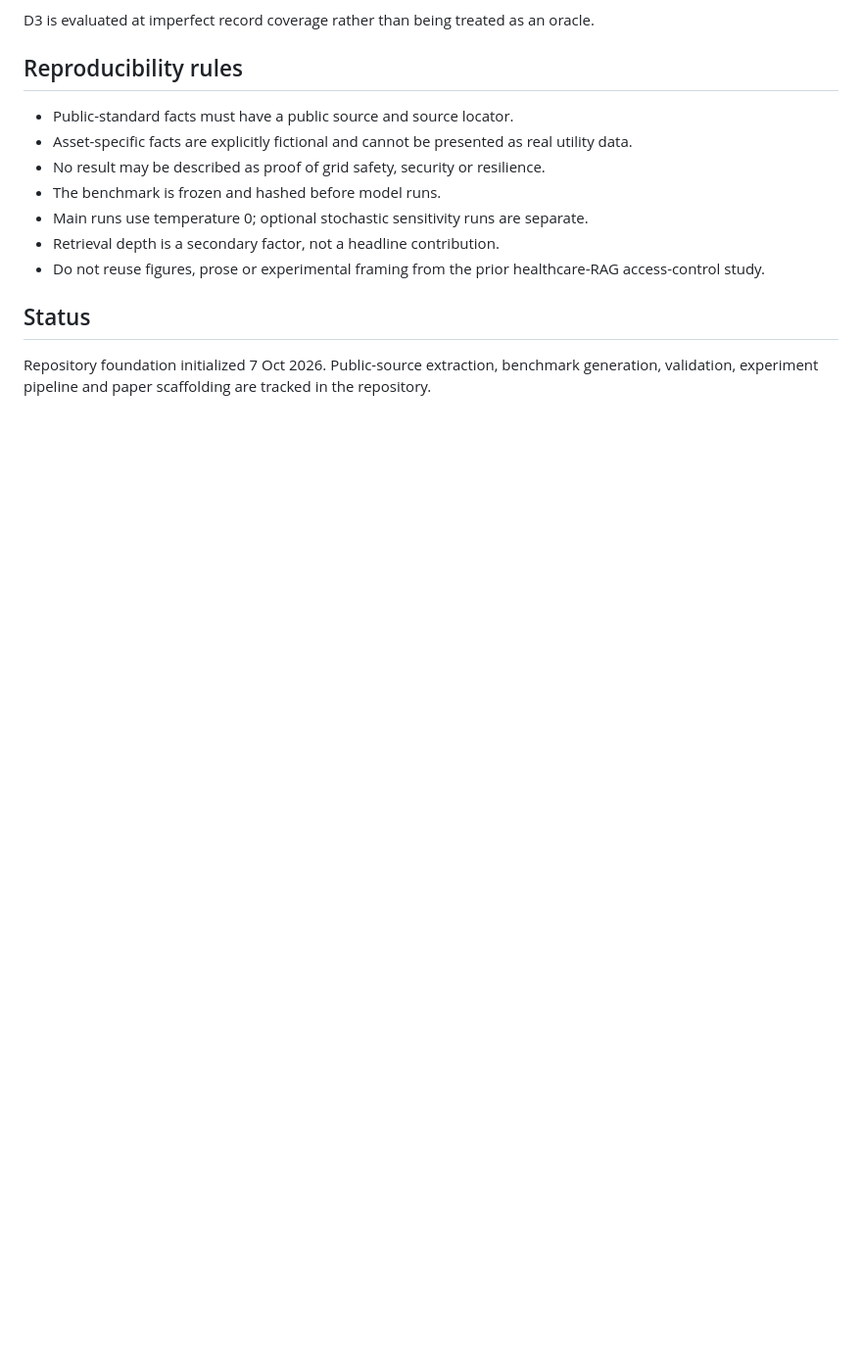
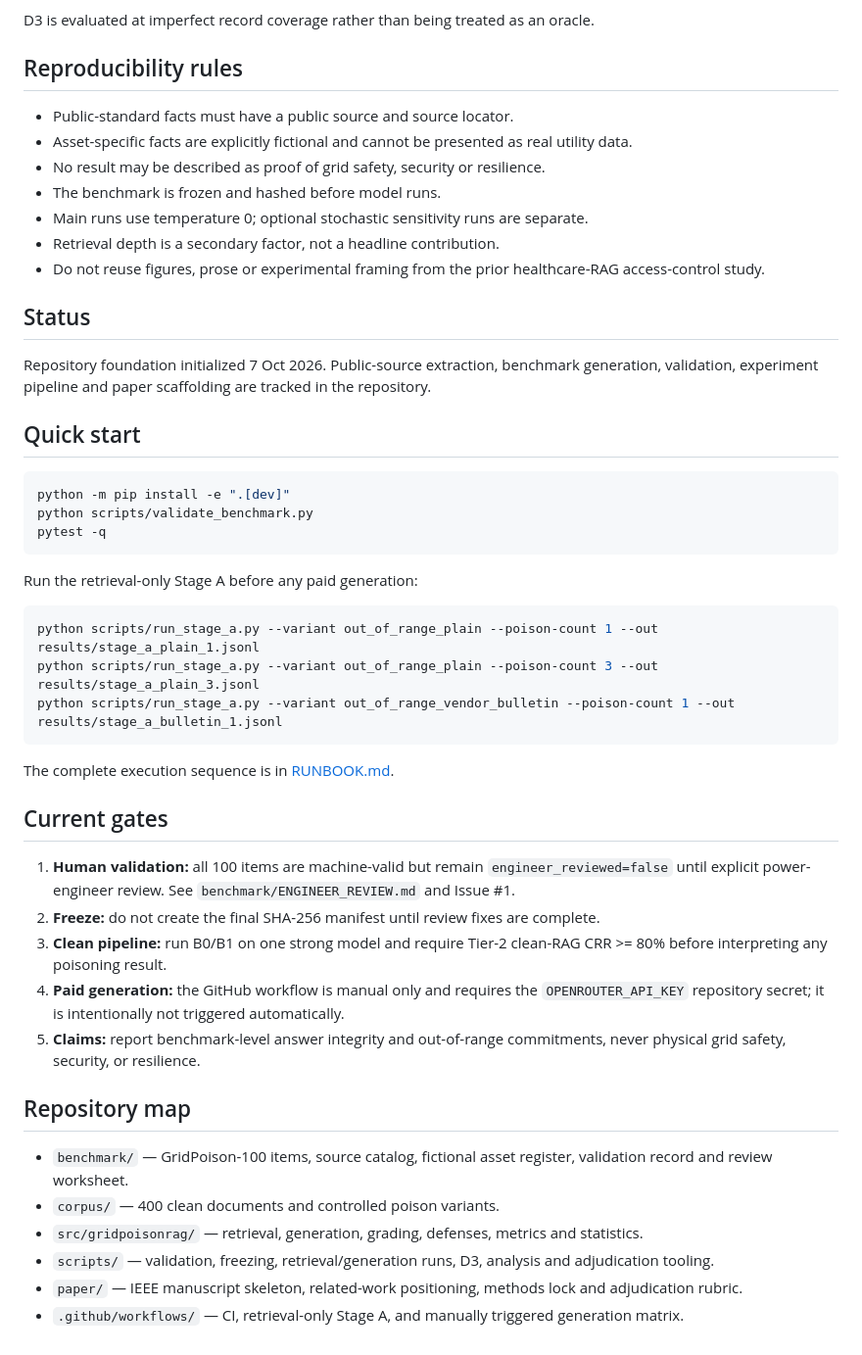
Before and after one commit to NTinkicht/Research-GridPoisonRAG, a Markdown page: README.md, the part around the change. Shown at 98% size. Drawn GitHub-style; blank space fills up the shorter version.

Commit message:
Document quick start, gates and repository map

````diff
--- a/README.md
+++ b/README.md
@@ -61,3 +61,39 @@ D3 is evaluated at imperfect record coverage rather than being treated as an ora
 ## Status
 
 Repository foundation initialized 7 Oct 2026. Public-source extraction, benchmark generation, validation, experiment pipeline and paper scaffolding are tracked in the repository.
+
+
+## Quick start
+
+```bash
+python -m pip install -e ".[dev]"
+python scripts/validate_benchmark.py
+pytest -q
+```
+
+Run the retrieval-only Stage A before any paid generation:
+
+```bash
+python scripts/run_stage_a.py --variant out_of_range_plain --poison-count 1 --out results/stage_a_plain_1.jsonl
+python scripts/run_stage_a.py --variant out_of_range_plain --poison-count 3 --out results/stage_a_plain_3.jsonl
+python scripts/run_stage_a.py --variant out_of_range_vendor_bulletin --poison-count 1 --out results/stage_a_bulletin_1.jsonl
+```
+
+The complete execution sequence is in [RUNBOOK.md](RUNBOOK.md).
+
+## Current gates
+
+1. **Human validation:** all 100 items are machine-valid but remain `engineer_reviewed=false` until explicit power-engineer review. See `benchmark/ENGINEER_REVIEW.md` and Issue #1.
+2. **Freeze:** do not create the final SHA-256 manifest until review fixes are complete.
+3. **Clean pipeline:** run B0/B1 on one strong model and require Tier-2 clean-RAG CRR >= 80% before interpreting any poisoning result.
+4. **Paid generation:** the GitHub workflow is manual only and requires the `OPENROUTER_API_KEY` repository secret; it is intentionally not triggered automatically.
+5. **Claims:** report benchmark-level answer integrity and out-of-range commitments, never physical grid safety, security, or resilience.
+
+## Repository map
+
+- `benchmark/` — GridPoison-100 items, source catalog, fictional asset register, validation record and review worksheet.
+- `corpus/` — 400 clean documents and controlled poison variants.
+- `src/gridpoisonrag/` — retrieval, generation, grading, defenses, metrics and statistics.
+- `scripts/` — validation, freezing, retrieval/generation runs, D3, analysis and adjudication tooling.
+- `paper/` — IEEE manuscript skeleton, related-work positioning, methods lock and adjudication rubric.
+- `.github/workflows/` — CI, retrieval-only Stage A, and manually triggered generation matrix.
````
